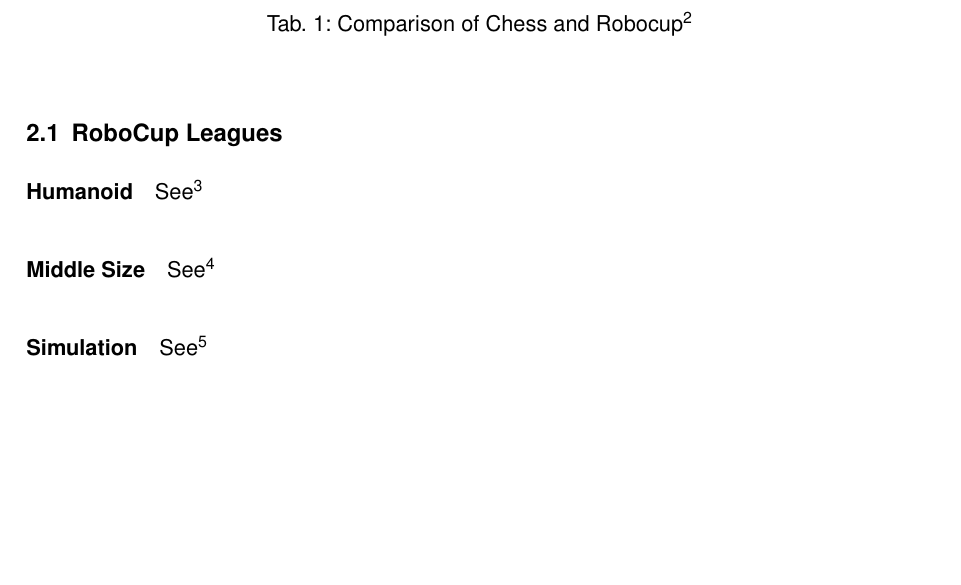
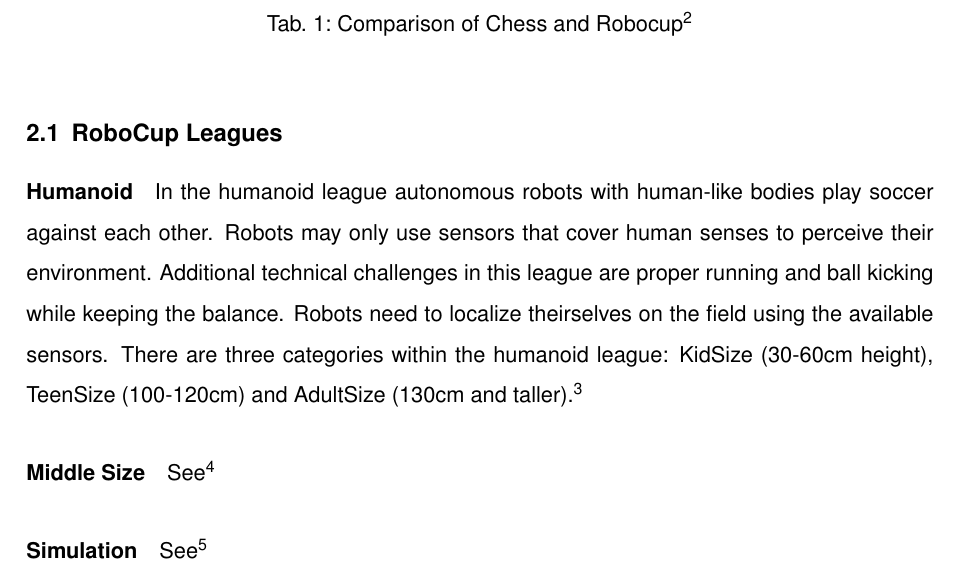
Before and after one commit to DHBW-IBIM10/robocup-computer-vision, a LaTeX document (src/seminar_paper.tex, which reads src/content.tex): part of page 7 of 18, cut so that both start at the same text, the shorter picture padded with empty space. Compiled offline with pdfLaTeX; an older LaTeX class or package is replaced by its successor.

Commit message:
add humanoid league description

```diff
--- a/src/content.tex
+++ b/src/content.tex
@@ -149,7 +149,15 @@
 
 %TODO: add short description for each league
 
-\paragraph{Humanoid} See \footcite[Cf.][]{robo_humanoid_wiki}
+\paragraph{Humanoid}
+In the humanoid league autonomous robots with human-like bodies play soccer
+against each other.
+Robots may only use sensors that cover human senses to perceive their
+environment. Additional technical challenges in this league are proper running and ball
+kicking while keeping the balance. Robots need to localize theirselves on the
+field using the available sensors.
+There are three categories within the humanoid league: KidSize (30-60cm height),
+TeenSize (100-120cm) and AdultSize (130cm and taller).\footcite[Cf.][]{robo_humanoid_wiki}
 
 \paragraph{Middle Size} See \footcite[Cf.][]{robo_ms_wiki}
 
```
